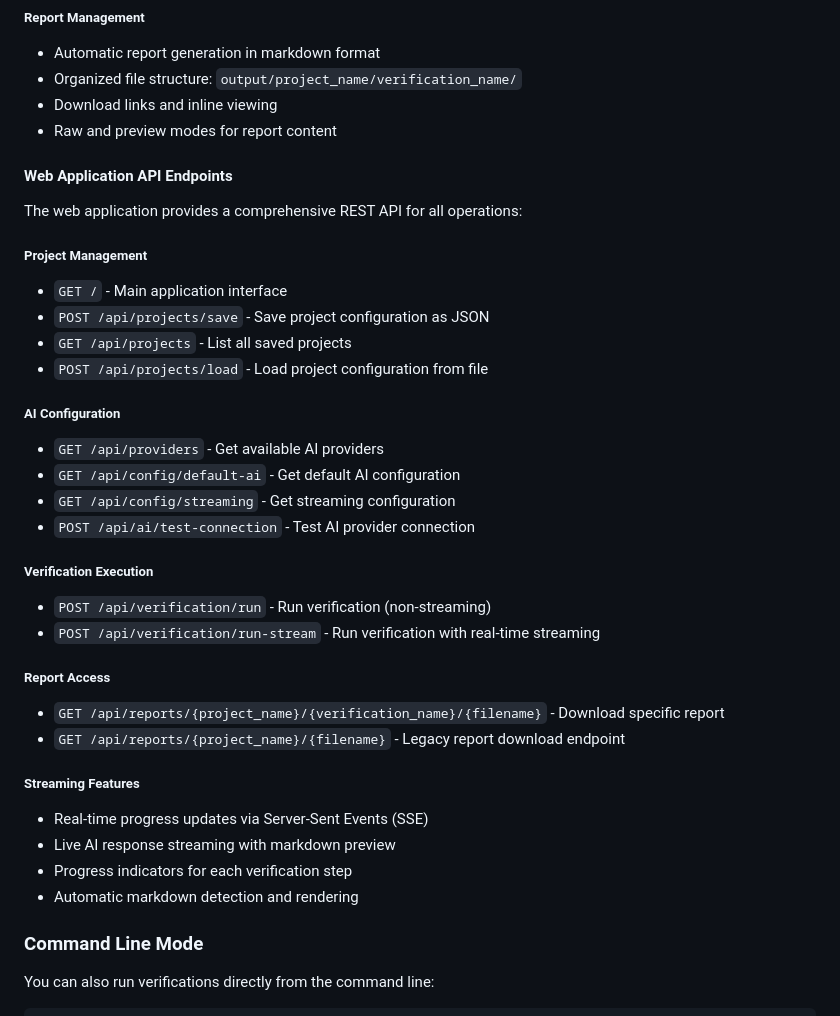
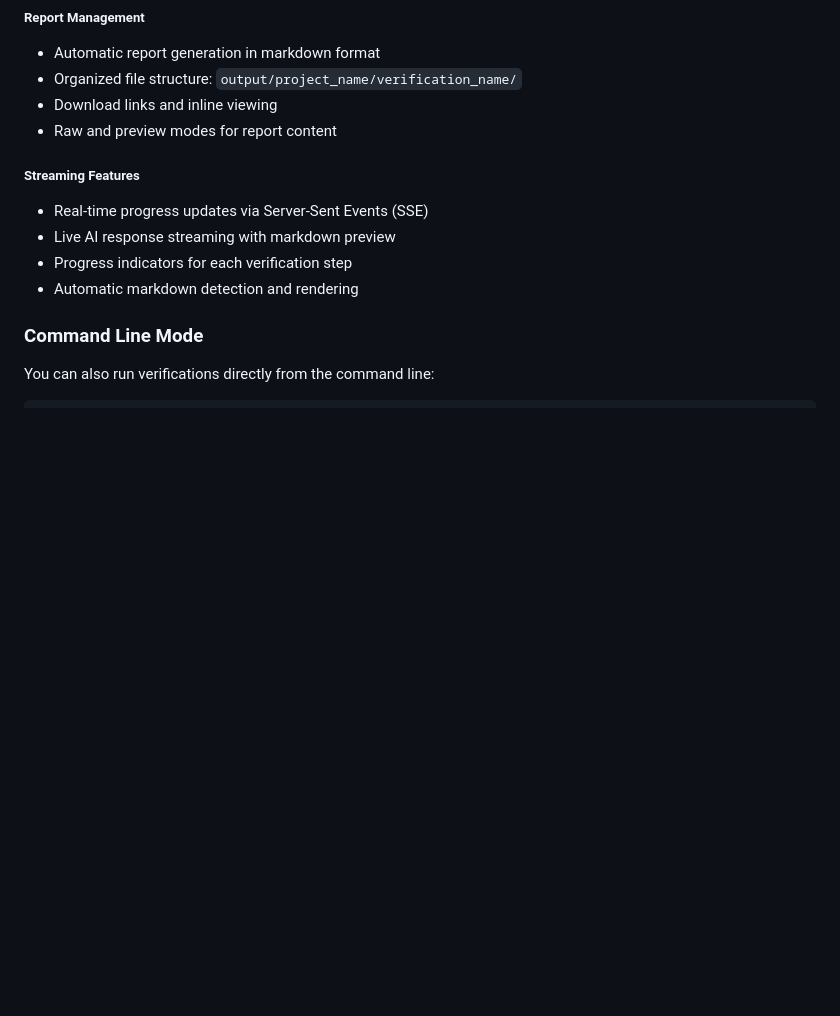
Before and after one commit to gowrav-vishwakarma/prd-code-verifier, a Markdown page: README.md, the part around one of its changes. Drawn GitHub-style; blank space fills up the shorter version.

```diff
--- a/README.md
+++ b/README.md
@@ -452,34 +399,6 @@ _Figure 2: AI Configuration and Verification Sections - AI provider setup and ve
 - Organized file structure: `output/project_name/verification_name/`
 - Download links and inline viewing
 - Raw and preview modes for report content
-
-#### Web Application API Endpoints
-
-The web application provides a comprehensive REST API for all operations:
-
-##### **Project Management**
-
-- `GET /` - Main application interface
-- `POST /api/projects/save` - Save project configuration as JSON
-- `GET /api/projects` - List all saved projects
-- `POST /api/projects/load` - Load project configuration from file
-
-##### **AI Configuration**
-
-- `GET /api/providers` - Get available AI providers
-- `GET /api/config/default-ai` - Get default AI configuration
-- `GET /api/config/streaming` - Get streaming configuration
-- `POST /api/ai/test-connection` - Test AI provider connection
-
-##### **Verification Execution**
-
-- `POST /api/verification/run` - Run verification (non-streaming)
-- `POST /api/verification/run-stream` - Run verification with real-time streaming
-
-##### **Report Access**
-
-- `GET /api/reports/{project_name}/{verification_name}/{filename}` - Download specific report
-- `GET /api/reports/{project_name}/{filename}` - Legacy report download endpoint
 
 ##### **Streaming Features**
 
```
Also changed, not shown: other parts of README.md (+0 -53 lines).
